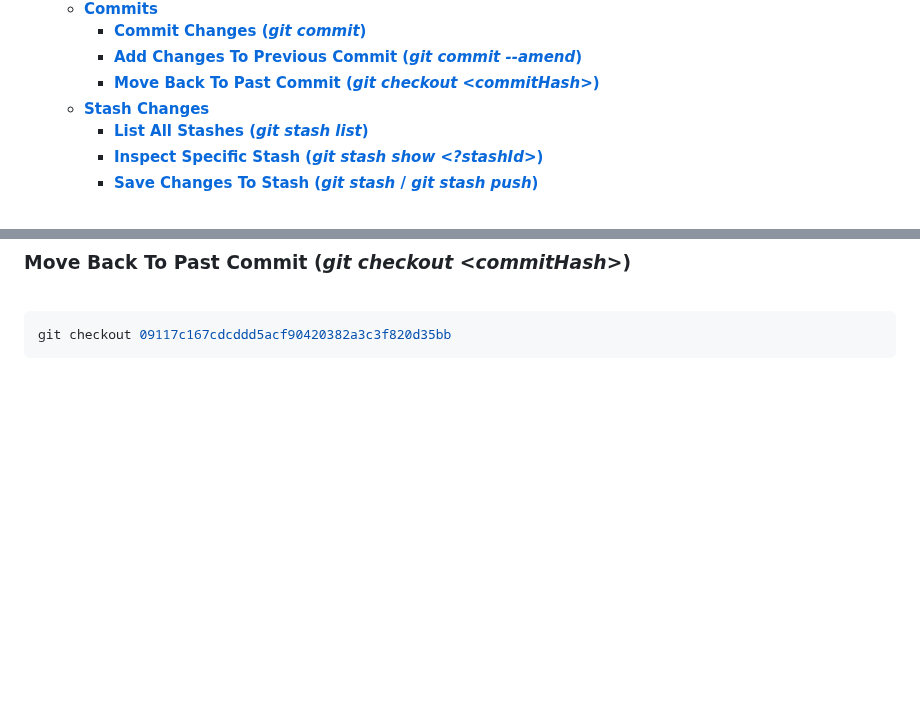
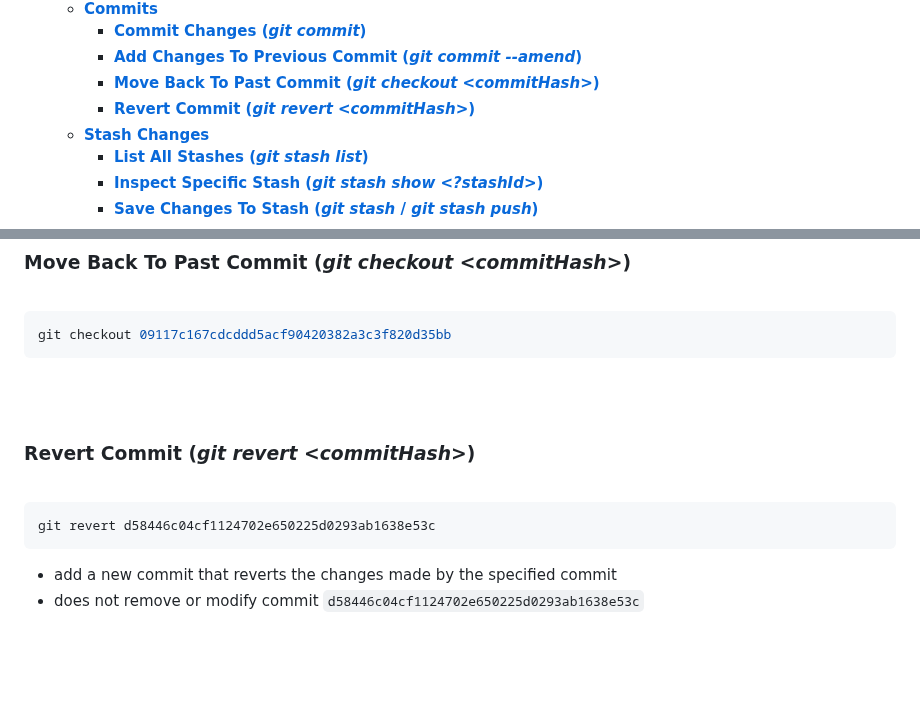
Before and after one commit to lcov29/knowledgeBase, a Markdown page: SoftwareDevelopment/Git/git_commands.md, 2 parts joined by grey strips. Rendered like a GitHub page; blank space fills up the shorter version.

Commit message:
add section about command git revert

````diff
--- a/SoftwareDevelopment/Git/git_commands.md
+++ b/SoftwareDevelopment/Git/git_commands.md
@@ -30,6 +30,7 @@
     - [**Commit Changes (_git commit_)**](#commit-changes-git-commit)
     - [**Add Changes To Previous Commit (_git commit --amend_)**](#add-changes-to-previous-commit-git-commit---amend)
     - [**Move Back To Past Commit (_git checkout \<commitHash\>_)**](#move-back-to-past-commit-git-checkout-commithash)
+    - [**Revert Commit (_git revert \<commitHash\>_)**](#revert-commit-git-revert-commithash)
   - [**Stash Changes**](#stash-changes)
     - [**List All Stashes (_git stash list_)**](#list-all-stashes-git-stash-list)
     - [**Inspect Specific Stash (_git stash show \<?stashId\>_)**](#inspect-specific-stash-git-stash-show-stashid)
@@ -604,6 +605,18 @@ git checkout 09117c167cdcddd5acf90420382a3c3f820d35bb
 
 <br>
 <br>
+
+### **Revert Commit (_git revert \<commitHash\>_)**
+<br>
+
+```bash
+git revert d58446c04cf1124702e650225d0293ab1638e53c
+```
+- add a new commit that reverts the changes made by the specified commit
+- does not remove or modify commit `d58446c04cf1124702e650225d0293ab1638e53c`
+
+<br>
+<br>
 <br>
 
 ## **Stash Changes**
````
